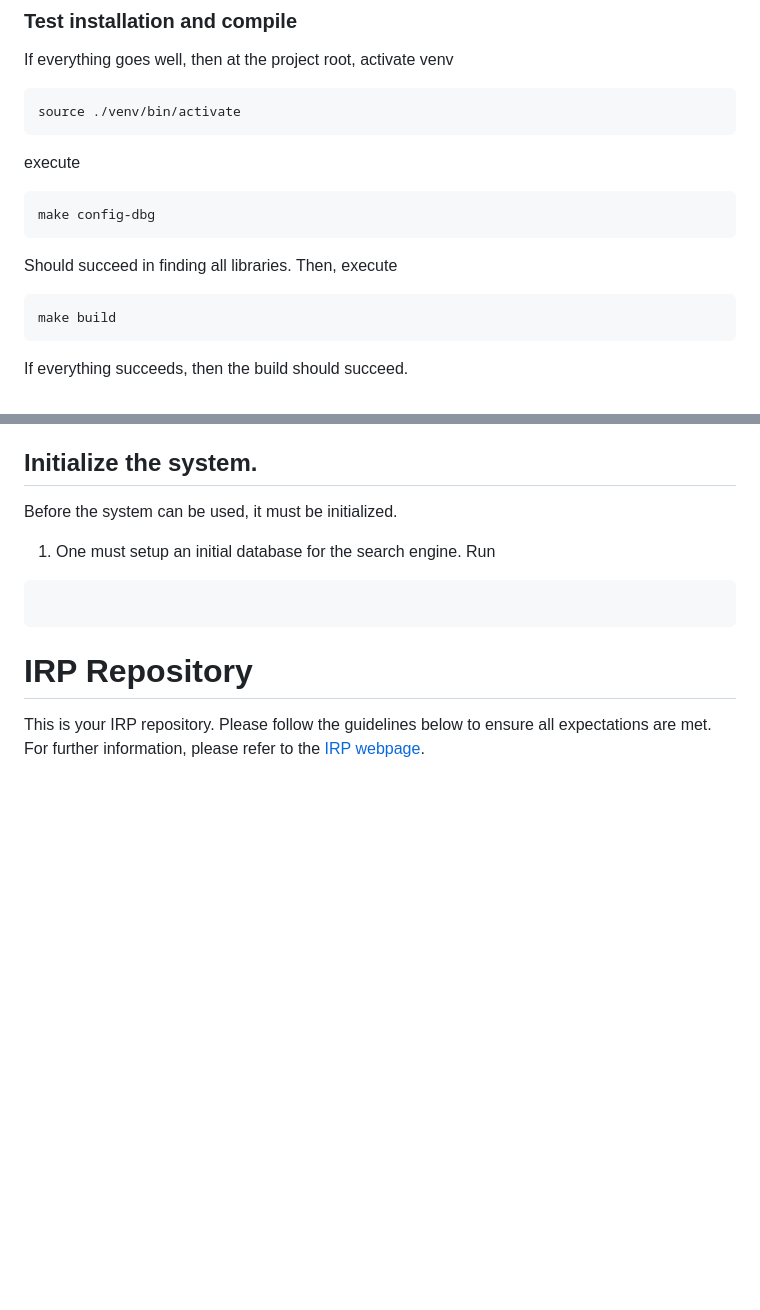
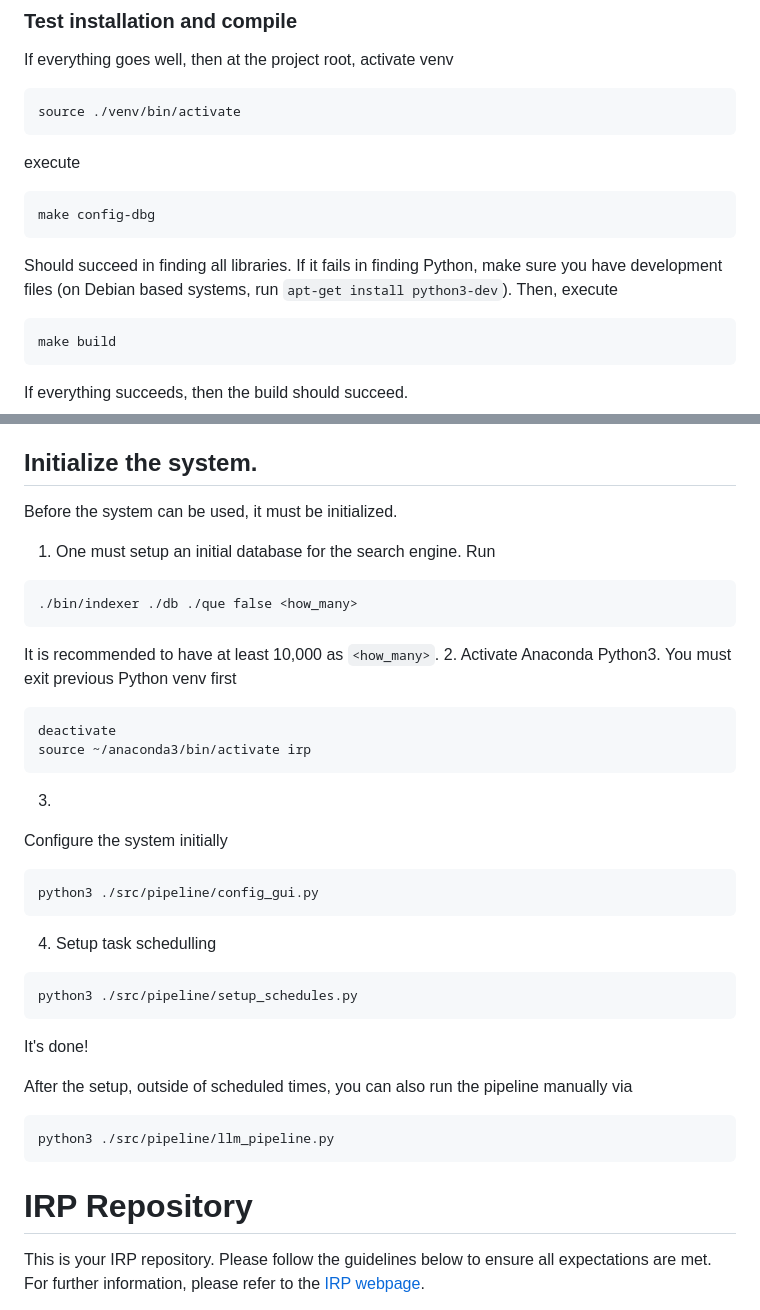
Before and after one commit to guanyuming-he/master-irp, a Markdown page: README.md, 2 parts joined by grey strips. GitHub-like rendering; blank space fills up the shorter version.

Commit message:
update README to have detailed setup instructions.

````diff
--- a/README.md
+++ b/README.md
@@ -127,7 +127,9 @@ execute
 ```
 make config-dbg
 ```
-Should succeed in finding all libraries.
+Should succeed in finding all libraries. If it fails in finding Python, make
+sure you have development files (on Debian based systems, run `apt-get install
+python3-dev`).
 Then, execute
 ```
 make build
@@ -165,9 +167,32 @@ Before the system can be used, it must be initialized.
 1. One must setup an initial database for the search engine.
 Run
 ```
-
+./bin/indexer ./db ./que false <how_many>
+```
+It is recommended to have at least 10,000 as `<how_many>`.
+2.
+Activate Anaconda Python3. You must exit previous Python venv first
+```
+deactivate
+source ~/anaconda3/bin/activate irp
+```
+3.
+Configure the system initially
+```
+python3 ./src/pipeline/config_gui.py
+```
+4. Setup task schedulling
+```
+python3 ./src/pipeline/setup_schedules.py
 ```
 
+It's done!
+
+After the setup, outside of scheduled times, you can also run the pipeline
+manually via
+```
+python3 ./src/pipeline/llm_pipeline.py
+```
 
 # IRP Repository
 
````
